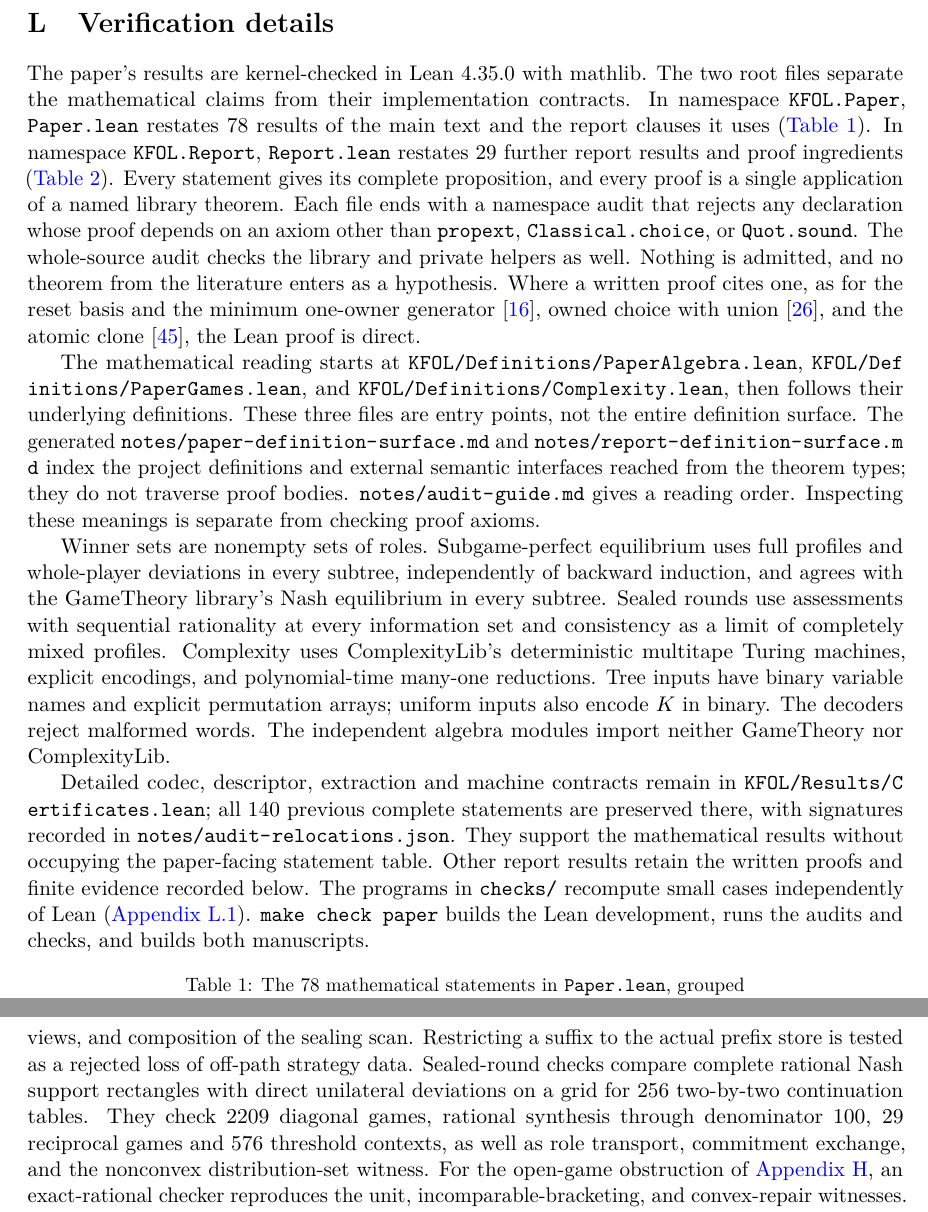
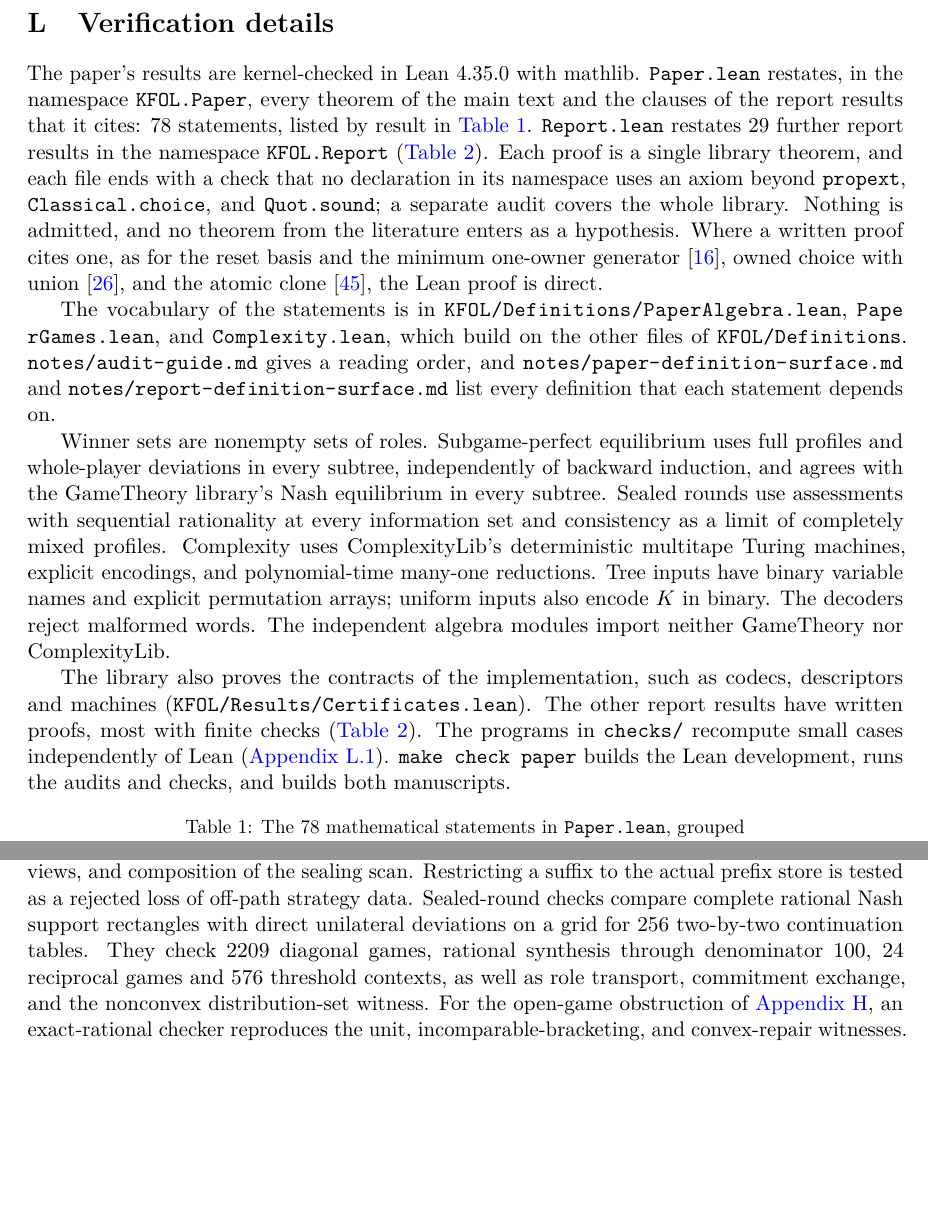
Before and after one commit to elazarg/KFOL, a LaTeX document (tr.tex, which reads sections/appendix-verification.tex): two parts of pages 92 and 97 of 101 before the commit and two parts of pages 92 and 96 of 101 after it, joined at a grey line, cut so that both start at the same text, the shorter picture padded with empty space. Compiled offline with pdfLaTeX.

Commit message:
Restate the verification appendix opening without change-log wording
Describe Paper.lean and Report.lean by what they contain, drop the
reference to previous statement counts, and restore the reciprocal-game
count (24) that check_sealed_rounds.py actually runs.

Co-Authored-By: Claude Opus 5.5 <noreply@anthropic.com>

```diff
--- a/sections/appendix-verification.tex
+++ b/sections/appendix-verification.tex
@@ -1,12 +1,12 @@
 \section{Verification details}\label{app:verification}
 
-The paper's results are kernel-checked in Lean~4.35.0 with mathlib. The two root files separate the mathematical claims from their implementation contracts. In namespace \texttt{KFOL.Paper}, \texttt{Paper.lean} restates $78$ results of the main text and the report clauses it uses (\cref{tab:status}). In namespace \texttt{KFOL.Report}, \texttt{Report.lean} restates $29$ further report results and proof ingredients (\cref{tab:report}). Every statement gives its complete proposition, and every proof is a single application of a named library theorem. Each file ends with a namespace audit that rejects any declaration whose proof depends on an axiom other than \texttt{propext}, \texttt{Classical.choice}, or \texttt{Quot.sound}. The whole-source audit checks the library and private helpers as well. Nothing is admitted, and no theorem from the literature enters as a hypothesis. Where a written proof cites one, as for the reset basis and the minimum one-owner generator \cite{FreeseEtAl2002}, owned choice with union \cite{HardingRomanowska2017}, and the atomic clone \cite{Szendrei2012}, the Lean proof is direct.
+The paper's results are kernel-checked in Lean~4.35.0 with mathlib. \texttt{Paper.lean} restates, in the namespace \texttt{KFOL.Paper}, every theorem of the main text and the clauses of the report results that it cites: $78$ statements, listed by result in \cref{tab:status}. \texttt{Report.lean} restates $29$ further report results in the namespace \texttt{KFOL.Report} (\cref{tab:report}). Each proof is a single library theorem, and each file ends with a check that no declaration in its namespace uses an axiom beyond \texttt{propext}, \texttt{Classical.choice}, and \texttt{Quot.sound}; a separate audit covers the whole library. Nothing is admitted, and no theorem from the literature enters as a hypothesis. Where a written proof cites one, as for the reset basis and the minimum one-owner generator \cite{FreeseEtAl2002}, owned choice with union \cite{HardingRomanowska2017}, and the atomic clone \cite{Szendrei2012}, the Lean proof is direct.
 
-The mathematical reading starts at \path{KFOL/Definitions/PaperAlgebra.lean}, \path{KFOL/Definitions/PaperGames.lean}, and \path{KFOL/Definitions/Complexity.lean}, then follows their underlying definitions. These three files are entry points, not the entire definition surface. The generated \path{notes/paper-definition-surface.md} and \path{notes/report-definition-surface.md} index the project definitions and external semantic interfaces reached from the theorem types; they do not traverse proof bodies. \path{notes/audit-guide.md} gives a reading order. Inspecting these meanings is separate from checking proof axioms.
+The vocabulary of the statements is in \path{KFOL/Definitions/PaperAlgebra.lean}, \path{PaperGames.lean}, and \path{Complexity.lean}, which build on the other files of \path{KFOL/Definitions}. \path{notes/audit-guide.md} gives a reading order, and \path{notes/paper-definition-surface.md} and \path{notes/report-definition-surface.md} list every definition that each statement depends on.
 
 Winner sets are nonempty sets of roles. Subgame-perfect equilibrium uses full profiles and whole-player deviations in every subtree, independently of backward induction, and agrees with the GameTheory library's Nash equilibrium in every subtree. Sealed rounds use assessments with sequential rationality at every information set and consistency as a limit of completely mixed profiles. Complexity uses ComplexityLib's deterministic multitape Turing machines, explicit encodings, and polynomial-time many-one reductions. Tree inputs have binary variable names and explicit permutation arrays; uniform inputs also encode $K$ in binary. The decoders reject malformed words. The independent algebra modules import neither GameTheory nor ComplexityLib.
 
-Detailed codec, descriptor, extraction and machine contracts remain in \path{KFOL/Results/Certificates.lean}; all $140$ previous complete statements are preserved there, with signatures recorded in \path{notes/audit-relocations.json}. They support the mathematical results without occupying the paper-facing statement table. Other report results retain the written proofs and finite evidence recorded below. The programs in \path{checks/} recompute small cases independently of Lean (\cref{app:finite-checks}). \texttt{make check paper} builds the Lean development, runs the audits and checks, and builds both manuscripts.
+The library also proves the contracts of the implementation, such as codecs, descriptors and machines (\path{KFOL/Results/Certificates.lean}). The other report results have written proofs, most with finite checks (\cref{tab:report}). The programs in \path{checks/} recompute small cases independently of Lean (\cref{app:finite-checks}). \texttt{make check paper} builds the Lean development, runs the audits and checks, and builds both manuscripts.
 
 {\small
 \begin{longtable}{>{\raggedright\arraybackslash}p{0.30\linewidth}>{\raggedright\arraybackslash}p{0.64\linewidth}}
@@ -261,7 +261,7 @@ as a rejected loss of off-path strategy data.
 Sealed-round checks compare complete rational Nash support rectangles
 with direct unilateral deviations on a grid for $256$ two-by-two
 continuation tables. They check $2209$ diagonal games, rational synthesis
-through denominator $100$, $29$ reciprocal games and $576$ threshold
+through denominator $100$, $24$ reciprocal games and $576$ threshold
 contexts, as well as role transport, commitment exchange, and the
 nonconvex distribution-set witness.
 For the open-game obstruction of \cref{se:sec:open-game-obstruction}, an exact-rational checker reproduces the unit, incomparable-bracketing, and convex-repair witnesses. \path{scripts/check_external_open_game.py} rebuilds the pinned external Lean artifact from an isolated checkout under its original Lean~4.32.2, checks its source hashes, and audits the axioms of its five theorems; it is not part of \texttt{make check}.
```
